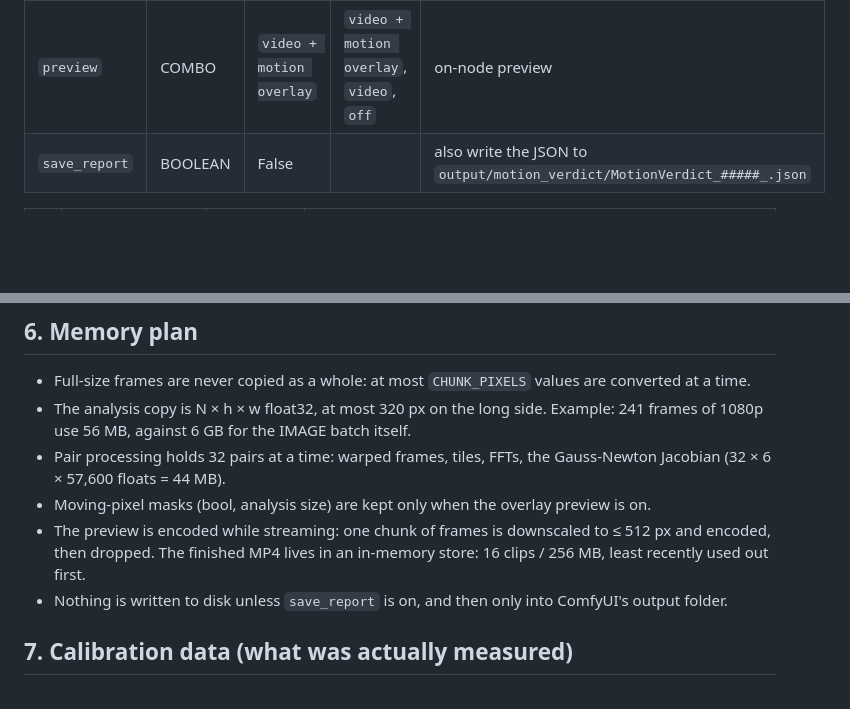
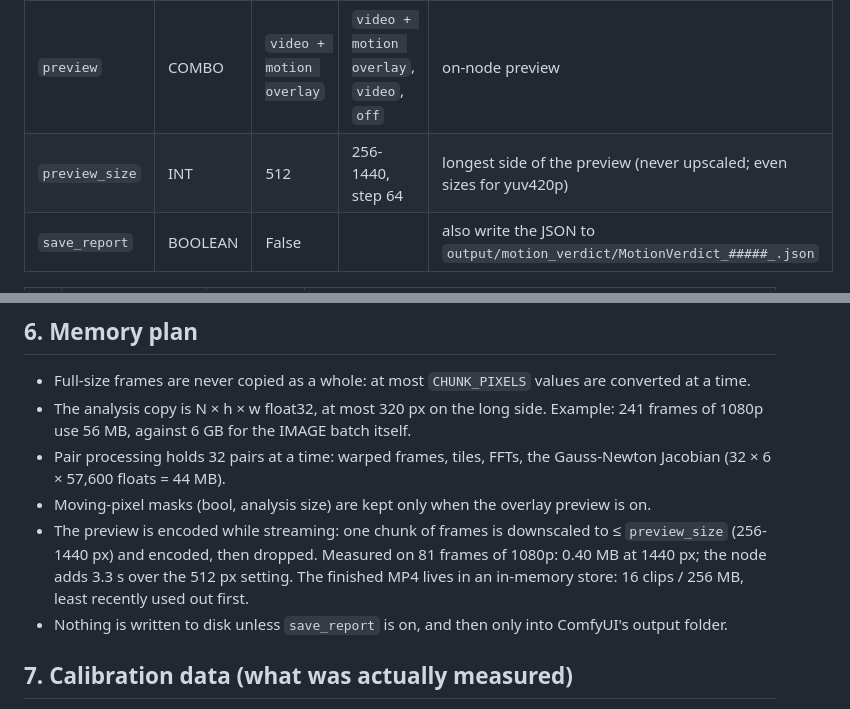
Before and after one commit to VRH7733/video-preview, a Markdown page: docs/DESIGN.md, 2 parts joined by grey strips. Rendered like a GitHub page; blank space fills up the shorter version.

```diff
--- a/docs/DESIGN.md
+++ b/docs/DESIGN.md
@@ -32,6 +32,7 @@ Node id `MotionVerdict` · display name "Motion Verdict (animated / camera-only
 | `min_speed` | FLOAT | 1.5 | 0.1-50 | % of the frame per second a pixel must move, after camera removal, to count |
 | `min_area` | FLOAT | 0.3 | 0.01-50 | % of the textured picture that must move for a time step to count as moving |
 | `preview` | COMBO | `video + motion overlay` | `video + motion overlay`, `video`, `off` | on-node preview |
+| `preview_size` | INT | 512 | 256-1440, step 64 | longest side of the preview (never upscaled; even sizes for yuv420p) |
 | `save_report` | BOOLEAN | False | | also write the JSON to `output/motion_verdict/MotionVerdict_#####_.json` |
 
 | # | Output | Type | Content |
@@ -139,8 +140,9 @@ All thresholds are tuned on synthetic clips and on clips derived from real AI vi
 - Pair processing holds 32 pairs at a time: warped frames, tiles, FFTs, the Gauss-Newton Jacobian
   (32 × 6 × 57,600 floats = 44 MB).
 - Moving-pixel masks (bool, analysis size) are kept only when the overlay preview is on.
-- The preview is encoded while streaming: one chunk of frames is downscaled to ≤ 512 px and encoded, then
-  dropped. The finished MP4 lives in an in-memory store: 16 clips / 256 MB, least recently used out first.
+- The preview is encoded while streaming: one chunk of frames is downscaled to ≤ `preview_size` (256-1440 px)
+  and encoded, then dropped. Measured on 81 frames of 1080p: 0.40 MB at 1440 px; the node adds 3.3 s over the
+  512 px setting. The finished MP4 lives in an in-memory store: 16 clips / 256 MB, least recently used out first.
 - Nothing is written to disk unless `save_report` is on, and then only into ComfyUI's output folder.
 
 ## 7. Calibration data (what was actually measured)
```
Also changed, not shown: CHANGELOG.md (+2 -1 lines), README.md (+5 -2 lines), assets/camera_only.png, assets/screenshot.png, 7 other files.
